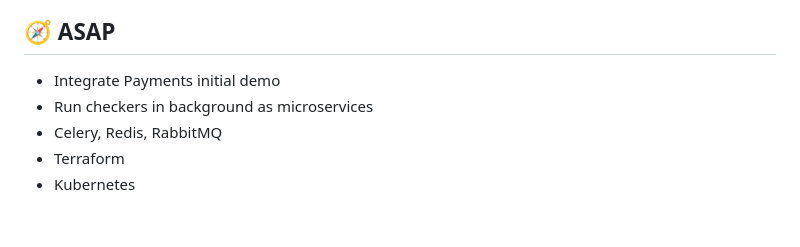
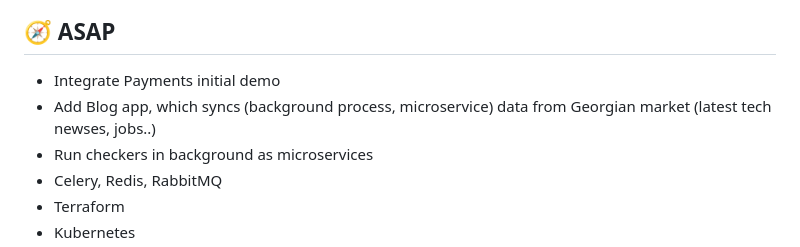
Before and after one commit to davitkv8/Hire-Learn, a Markdown page: README.md, the part around the change. Drawn GitHub-style; blank space fills up the shorter version.

Commit message:
one more

```diff
--- a/README.md
+++ b/README.md
@@ -162,6 +162,7 @@ at the time, the project is available on development mode only
 <!-- ASAP -->
 ## :compass: ASAP
 - Integrate Payments initial demo
+- Add Blog app, which syncs (background process, microservice) data from Georgian market (latest tech newses, jobs..)
 - Run checkers in background as microservices
 - Celery, Redis, RabbitMQ
 - Terraform
```
